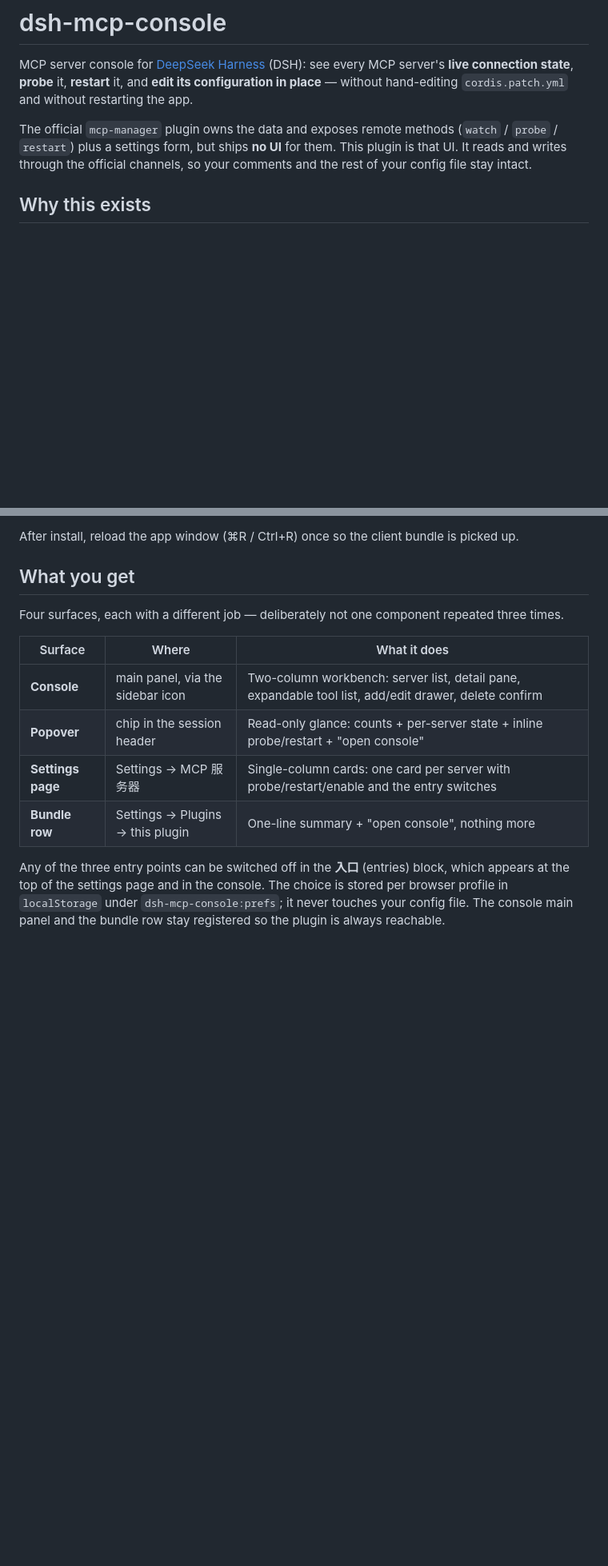
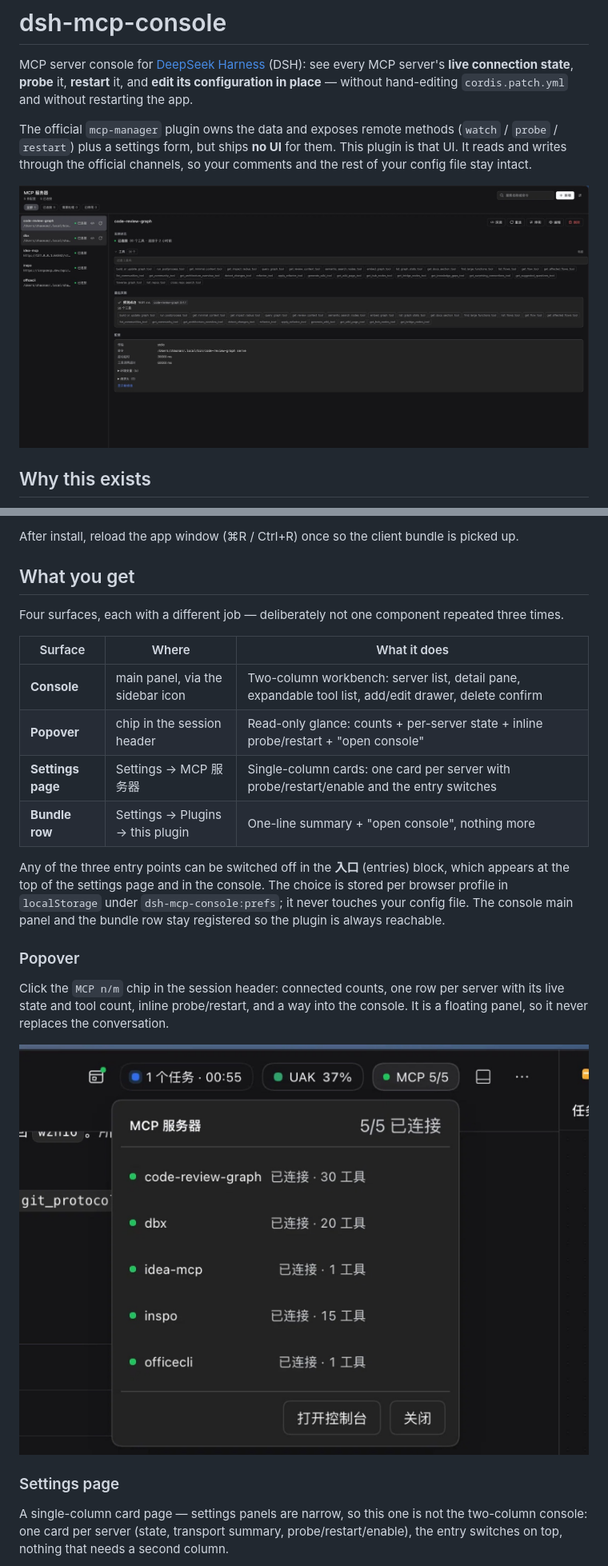
Before and after one commit to wzn16/dsh-mcp-studio, a Markdown page: README.md, 2 parts joined by grey strips. Shown at 80% size. Drawn GitHub-style; pictures changed too: docs/screenshots/console.jpg (added), docs/screenshots/popover.jpg (added); blank space fills up the shorter version.

```diff
--- a/README.md
+++ b/README.md
@@ -7,6 +7,8 @@ configuration in place** — without hand-editing `cordis.patch.yml` and without
 The official `mcp-manager` plugin owns the data and exposes remote methods (`watch` / `probe` /
 `restart`) plus a settings form, but ships **no UI** for them. This plugin is that UI. It reads and
 writes through the official channels, so your comments and the rest of your config file stay intact.
+
+![The console: server list with live state on the left, detail pane with tool list and probe result on the right](docs/screenshots/console.jpg)
 
 ## Why this exists
 
@@ -52,3 +54,18 @@ Any of the three entry points can be switched off in the **入口** (entries) bl
 the top of the settings page and in the console. The choice is stored per browser profile in
 `localStorage` under `dsh-mcp-console:prefs`; it never touches your config file. The console main
 panel and the bundle row stay registered so the plugin is always reachable.
+
+### Popover
+
+Click the `MCP n/m` chip in the session header: connected counts, one row per server with its live
+state and tool count, inline probe/restart, and a way into the console. It is a floating panel, so it
+never replaces the conversation.
+
+![The popover: counts, one row per server, inline probe and restart, and a link into the console](docs/screenshots/popover.jpg)
+
+### Settings page
+
+A single-column card page — settings panels are narrow, so this one is not the two-column console: one
+card per server (state, transport summary, probe/restart/enable), the entry switches on top, nothing
+that needs a second column.
+
```
Also changed, not shown: other parts of README.md (+8 -0 lines), CHANGELOG.md (+7 -0 lines), README.zh.md (+22 -0 lines), docs/screenshots/plugin.jpg (added), docs/screenshots/settings.jpg (added), 2 other files.
